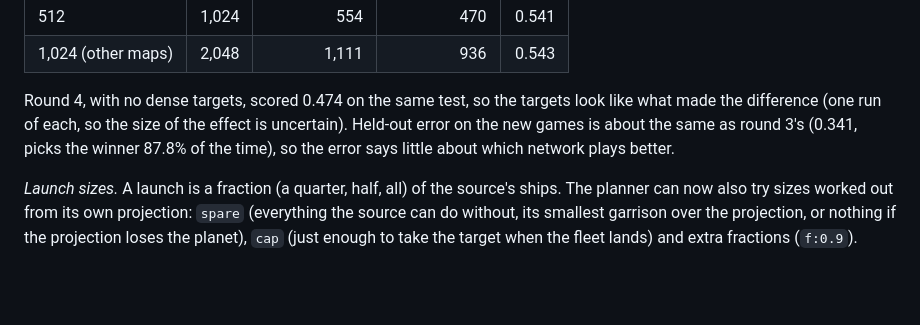
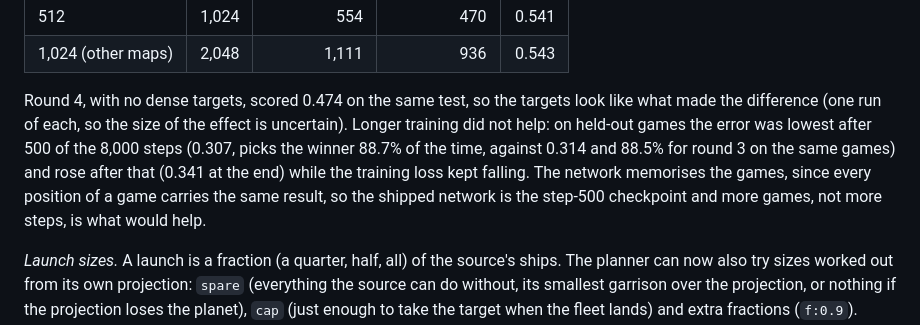
Before and after one commit to Crunchy000/astroids, a Markdown page: planetwars/README.md, the part around the change. Rendered like a GitHub page; blank space fills up the shorter version.

Commit message:
Planet Wars: README notes round 5 was best after 500 training steps (held-out error rose after)
Co-Authored-By: Claude Opus 5.5 <noreply@anthropic.com>
Claude-Session: https://claude.ai/code/session_01AUgxQJajm1mV2nscVA955d

```diff
--- a/planetwars/README.md
+++ b/planetwars/README.md
@@ -154,8 +154,11 @@ Head to head at 16 launches, round 3 against round 5, in JAX:
 | 1,024 (other maps) | 2,048 | 1,111 | 936 | 0.543 |
 
 Round 4, with no dense targets, scored 0.474 on the same test, so the targets look like what made the difference (one
-run of each, so the size of the effect is uncertain). Held-out error on the new games is about the same as
-round 3's (0.341, picks the winner 87.8% of the time), so the error says little about which network plays better.
+run of each, so the size of the effect is uncertain). Longer training did not help: on held-out games the error
+was lowest after 500 of the 8,000 steps (0.307, picks the winner 88.7% of the time, against 0.314 and 88.5% for round 3
+on the same games) and rose after that (0.341 at the end) while the training loss kept falling. The network memorises
+the games, since every position of a game carries the same result, so the shipped network is the step-500 checkpoint
+and more games, not more steps, is what would help.
 
 *Launch sizes.* A launch is a fraction (a quarter, half, all) of the source's ships. The planner can now also try sizes
 worked out from its own projection: `spare` (everything the source can do without, its smallest garrison over the
```
